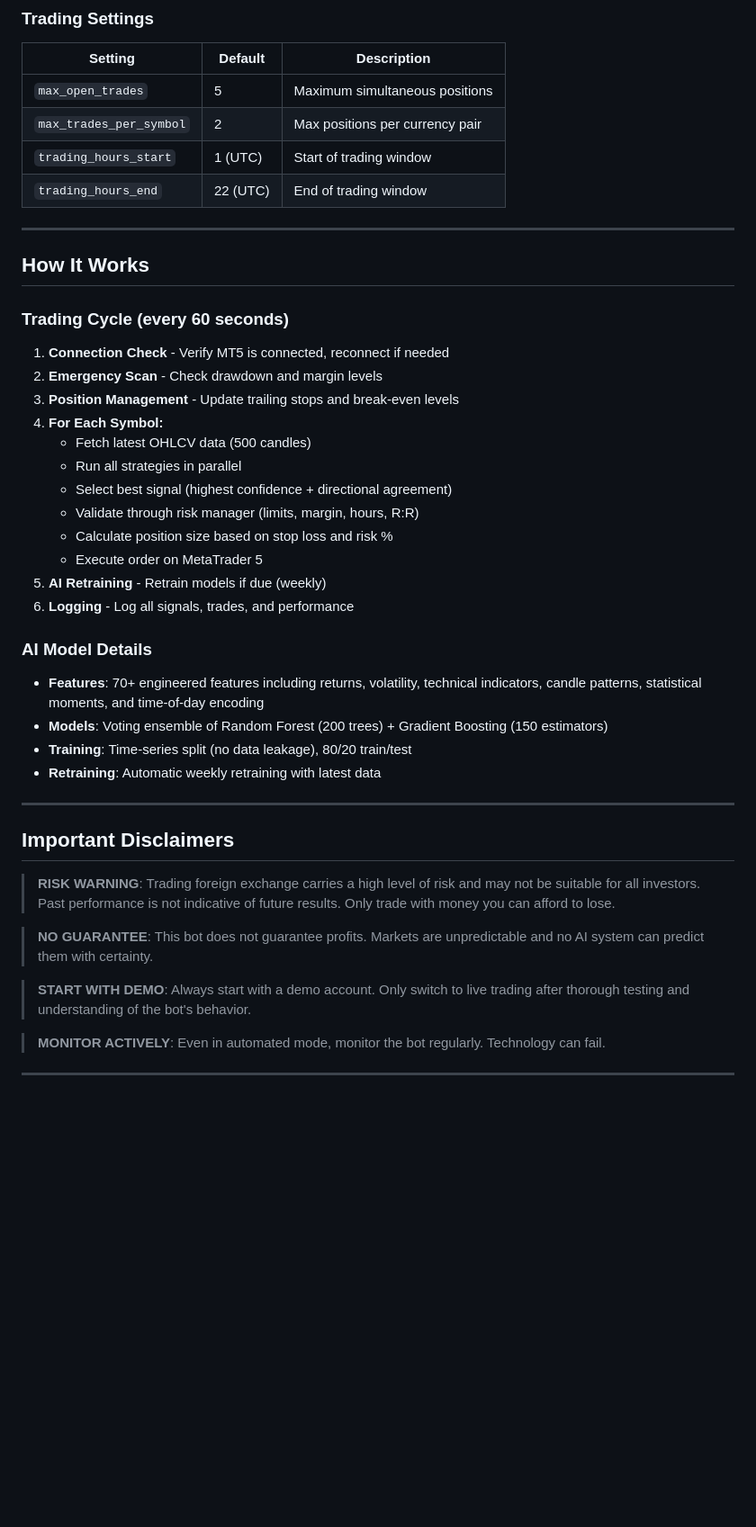
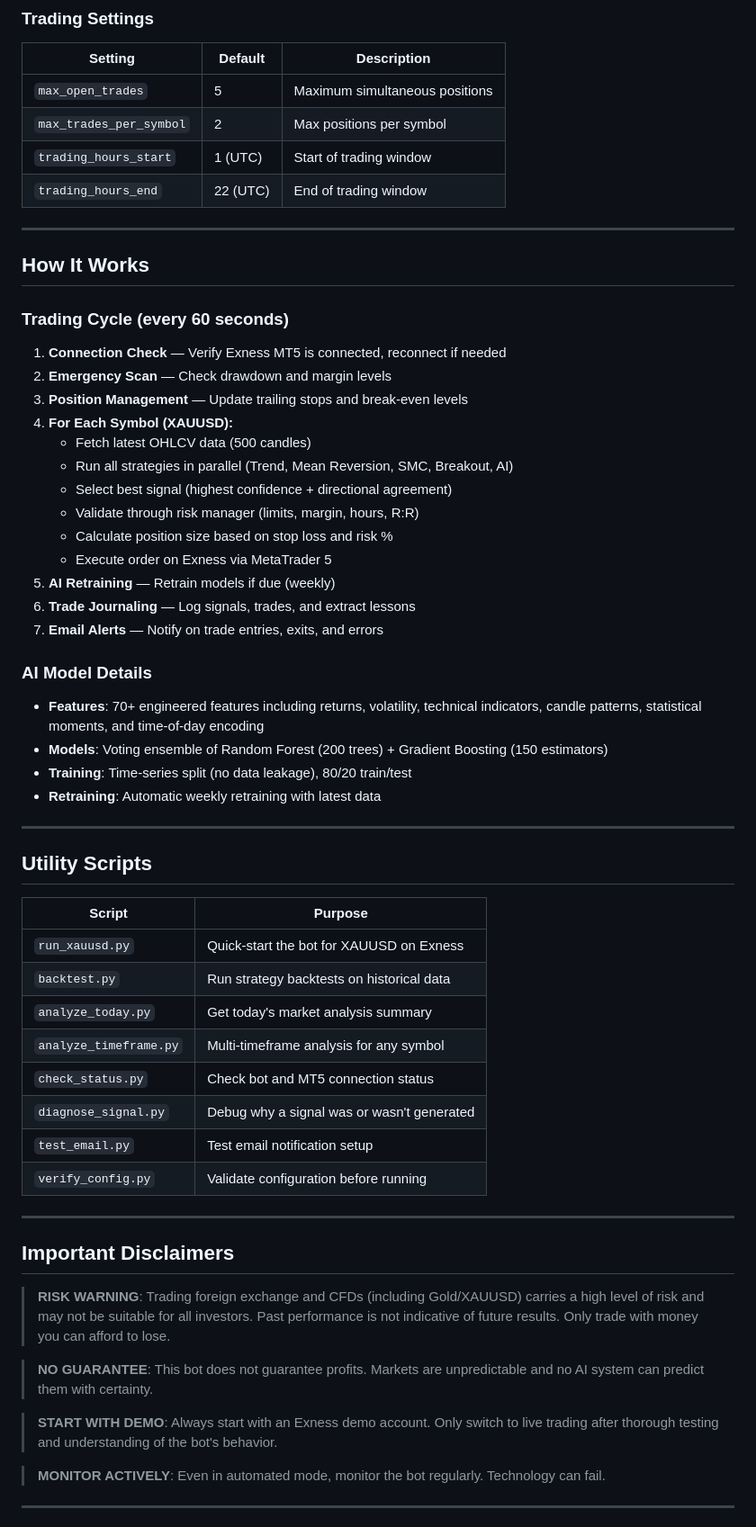
Before and after one commit to shivam74826/madina_bot, a Markdown page: README.md, the part around one of its changes. Shown at 90% size. Rendered like a GitHub page; blank space fills up the shorter version.

```diff
--- a/README.md
+++ b/README.md
@@ -156,7 +209,7 @@ All settings are in `config/settings.py`. Key parameters:
 | Setting | Default | Description |
 |---------|---------|-------------|
 | `max_open_trades` | 5 | Maximum simultaneous positions |
-| `max_trades_per_symbol` | 2 | Max positions per currency pair |
+| `max_trades_per_symbol` | 2 | Max positions per symbol |
 | `trading_hours_start` | 1 (UTC) | Start of trading window |
 | `trading_hours_end` | 22 (UTC) | End of trading window |
 
@@ -165,18 +218,19 @@ All settings are in `config/settings.py`. Key parameters:
 ## How It Works
 
 ### Trading Cycle (every 60 seconds)
-1. **Connection Check** - Verify MT5 is connected, reconnect if needed
-2. **Emergency Scan** - Check drawdown and margin levels
-3. **Position Management** - Update trailing stops and break-even levels
-4. **For Each Symbol:**
+1. **Connection Check** — Verify Exness MT5 is connected, reconnect if needed
+2. **Emergency Scan** — Check drawdown and margin levels
+3. **Position Management** — Update trailing stops and break-even levels
+4. **For Each Symbol (XAUUSD):**
    - Fetch latest OHLCV data (500 candles)
-   - Run all strategies in parallel
+   - Run all strategies in parallel (Trend, Mean Reversion, SMC, Breakout, AI)
    - Select best signal (highest confidence + directional agreement)
    - Validate through risk manager (limits, margin, hours, R:R)
    - Calculate position size based on stop loss and risk %
-   - Execute order on MetaTrader 5
-5. **AI Retraining** - Retrain models if due (weekly)
-6. **Logging** - Log all signals, trades, and performance
+   - Execute order on Exness via MetaTrader 5
+5. **AI Retraining** — Retrain models if due (weekly)
+6. **Trade Journaling** — Log signals, trades, and extract lessons
+7. **Email Alerts** — Notify on trade entries, exits, and errors
 
 ### AI Model Details
 - **Features**: 70+ engineered features including returns, volatility, technical indicators, candle patterns, statistical moments, and time-of-day encoding
@@ -186,13 +240,28 @@ All settings are in `config/settings.py`. Key parameters:
 
 ---
 
+## Utility Scripts
+
+| Script | Purpose |
+|--------|---------|
+| `run_xauusd.py` | Quick-start the bot for XAUUSD on Exness |
+| `backtest.py` | Run strategy backtests on historical data |
+| `analyze_today.py` | Get today's market analysis summary |
+| `analyze_timeframe.py` | Multi-timeframe analysis for any symbol |
+| `check_status.py` | Check bot and MT5 connection status |
+| `diagnose_signal.py` | Debug why a signal was or wasn't generated |
+| `test_email.py` | Test email notification setup |
+| `verify_config.py` | Validate configuration before running |
+
+---
+
 ## Important Disclaimers
 
-> **RISK WARNING**: Trading foreign exchange carries a high level of risk and may not be suitable for all investors. Past performance is not indicative of future results. Only trade with money you can afford to lose.
+> **RISK WARNING**: Trading foreign exchange and CFDs (including Gold/XAUUSD) carries a high level of risk and may not be suitable for all investors. Past performance is not indicative of future results. Only trade with money you can afford to lose.
 
 > **NO GUARANTEE**: This bot does not guarantee profits. Markets are unpredictable and no AI system can predict them with certainty.
 
-> **START WITH DEMO**: Always start with a demo account. Only switch to live trading after thorough testing and understanding of the bot's behavior.
+> **START WITH DEMO**: Always start with an Exness demo account. Only switch to live trading after thorough testing and understanding of the bot's behavior.
 
 > **MONITOR ACTIVELY**: Even in automated mode, monitor the bot regularly. Technology can fail.
 
```
Also changed, not shown: other parts of README.md (+103 -53 lines).
